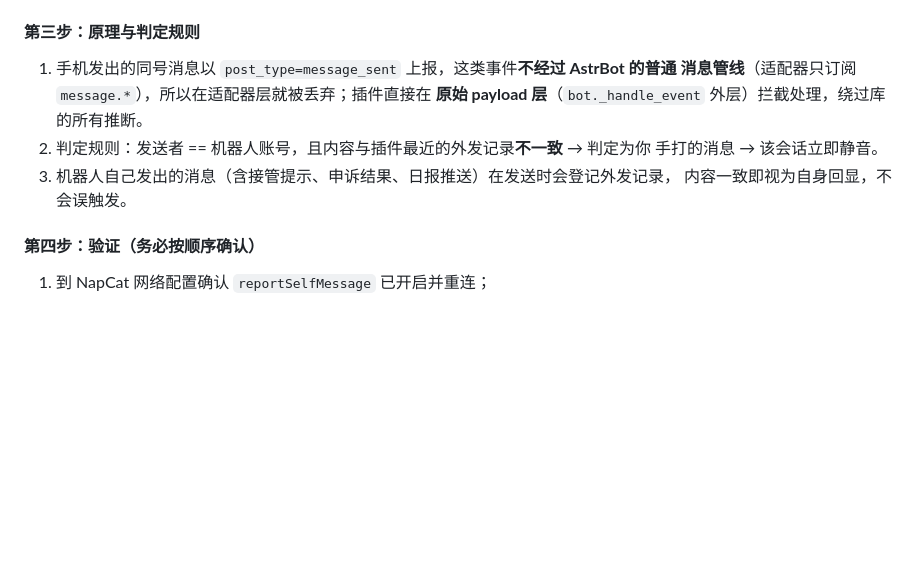
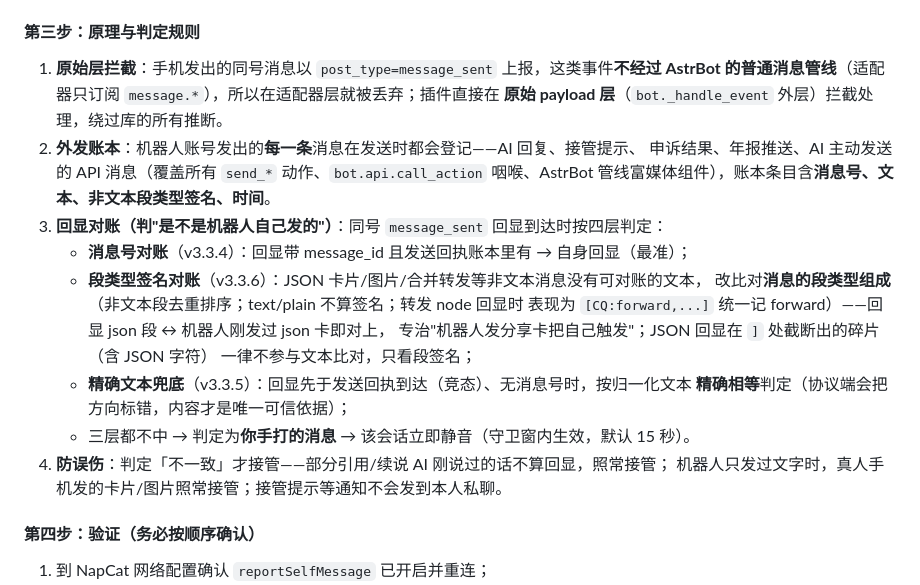
Before and after one commit to suiren0219/astrbot_plugin_ai_rights, a Markdown page: README.md, the part around the change. Rendered like a GitHub page; blank space fills up the shorter version.

Commit message:
docs: 补充同号接管实现原理——外发账本四层回显对账（消息号/段签名/精确文本/守卫窗）

```diff
--- a/README.md
+++ b/README.md
@@ -116,13 +116,24 @@ NapCat 的这个开关**默认是关闭的**，关着的时候你手机发的消
 
 #### 第三步：原理与判定规则
 
-1. 手机发出的同号消息以 `post_type=message_sent` 上报，这类事件**不经过 AstrBot 的普通
-   消息管线**（适配器只订阅 `message.*`），所以在适配器层就被丢弃；插件直接在
+1. **原始层拦截**：手机发出的同号消息以 `post_type=message_sent` 上报，这类事件**不经过
+   AstrBot 的普通消息管线**（适配器只订阅 `message.*`），所以在适配器层就被丢弃；插件直接在
    **原始 payload 层**（`bot._handle_event` 外层）拦截处理，绕过库的所有推断。
-2. 判定规则：发送者 == 机器人账号，且内容与插件最近的外发记录**不一致** → 判定为你
-   手打的消息 → 该会话立即静音。
-3. 机器人自己发出的消息（含接管提示、申诉结果、日报推送）在发送时会登记外发记录，
-   内容一致即视为自身回显，不会误触发。
+2. **外发账本**：机器人账号发出的**每一条**消息在发送时都会登记——AI 回复、接管提示、
+   申诉结果、年报推送、AI 主动发送的 API 消息（覆盖所有 `send_*` 动作、`bot.api.call_action`
+   咽喉、AstrBot 管线富媒体组件），账本条目含**消息号、文本、非文本段类型签名、时间**。
+3. **回显对账（判"是不是机器人自己发的"）**：同号 `message_sent` 回显到达时按四层判定：
+   - **消息号对账**（v3.3.4）：回显带 message_id 且发送回执账本里有 → 自身回显（最准）；
+   - **段类型签名对账**（v3.3.6）：JSON 卡片/图片/合并转发等非文本消息没有可对账的文本，
+     改比对**消息的段类型组成**（非文本段去重排序；text/plain 不算签名；转发 node 回显时
+     表现为 `[CQ:forward,...]` 统一记 forward）——回显 json 段 ↔ 机器人刚发过 json 卡即对上，
+     专治"机器人发分享卡把自己触发"；JSON 回显在 `]` 处截断出的碎片（含 JSON 字符）
+     一律不参与文本比对，只看段签名；
+   - **精确文本兜底**（v3.3.5）：回显先于发送回执到达（竞态）、无消息号时，按归一化文本
+     **精确相等**判定（协议端会把方向标错，内容才是唯一可信依据）；
+   - 三层都不中 → 判定为**你手打的消息** → 该会话立即静音（守卫窗内生效，默认 15 秒）。
+4. **防误伤**：判定「不一致」才接管——部分引用/续说 AI 刚说过的话不算回显，照常接管；
+   机器人只发过文字时，真人手机发的卡片/图片照常接管；接管提示等通知不会发到本人私聊。
 
 #### 第四步：验证（务必按顺序确认）
 
```
